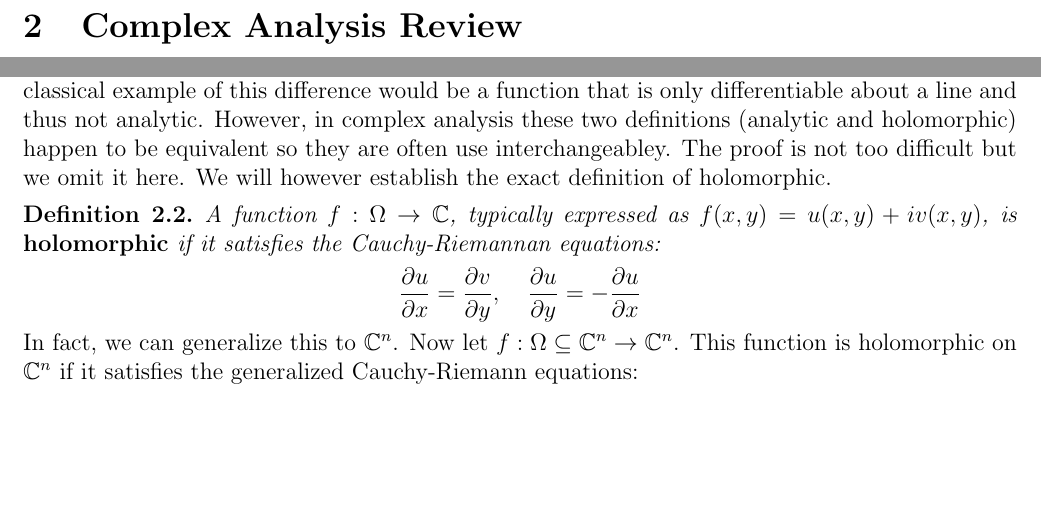
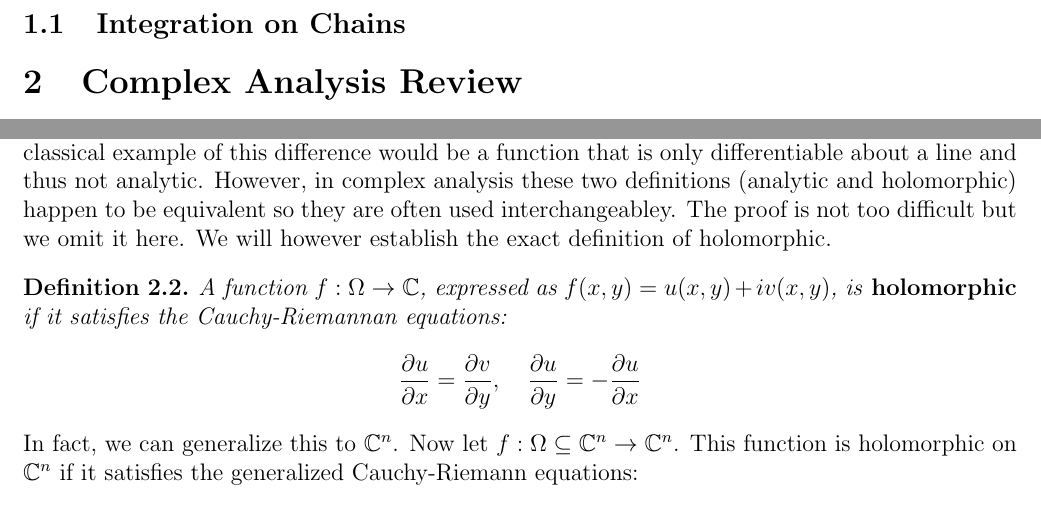
Before and after one commit to pmalen327/KahlerNotes, a LaTeX document (main.tex): two parts of page 4 of 7, joined at a grey line, cut at the place of the change, the shorter picture padded with empty space. Compiled offline with pdfLaTeX.

Commit message:
I don't remember

```diff
--- a/main.tex
+++ b/main.tex
@@ -77,6 +77,9 @@ I will more than likely dive into it a little deeper.
 \newpage
 
 \section{Foundations of Differential Geometry}
+\subsection{Integration on Chains}
+
+
 
 
 \section{Complex Analysis Review}
@@ -101,11 +104,11 @@ whereas being holomorphic is a little more general. The differentiable property
 complex functions is defined only pointwise. A classical example of this difference
 would be a function that is only differentiable about a line and thus not analytic.
 However, in complex analysis these two definitions (analytic and holomorphic) happen
-to be equivalent so they are often use interchangeabley. The proof is not too difficult
+to be equivalent so they are often used interchangeabley. The proof is not too difficult
 but we omit it here. We will however establish the exact definition of holomorphic.
 
 \begin{definition}\label{3.2}
-    A function $f: \Omega \to \C$, typically expressed as $f(x,y) = u(x,y) + iv(x,y)$,
+    A function $f: \Omega \to \C$, expressed as $f(x,y) = u(x,y) + iv(x,y)$,
     is \ten{holomorphic} if it satisfies the Cauchy-Riemannan
     equations:
     \begin{equation*}
```
